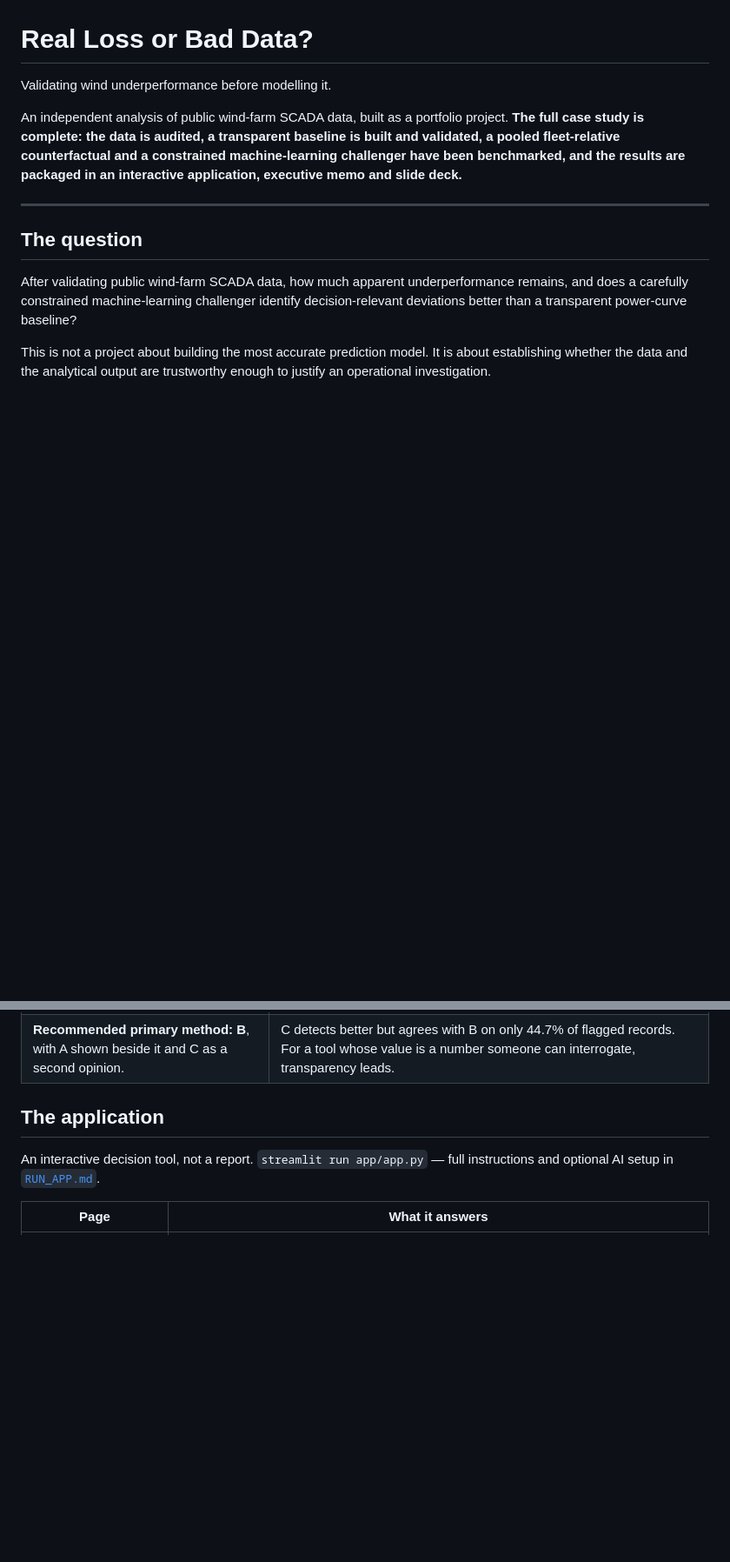
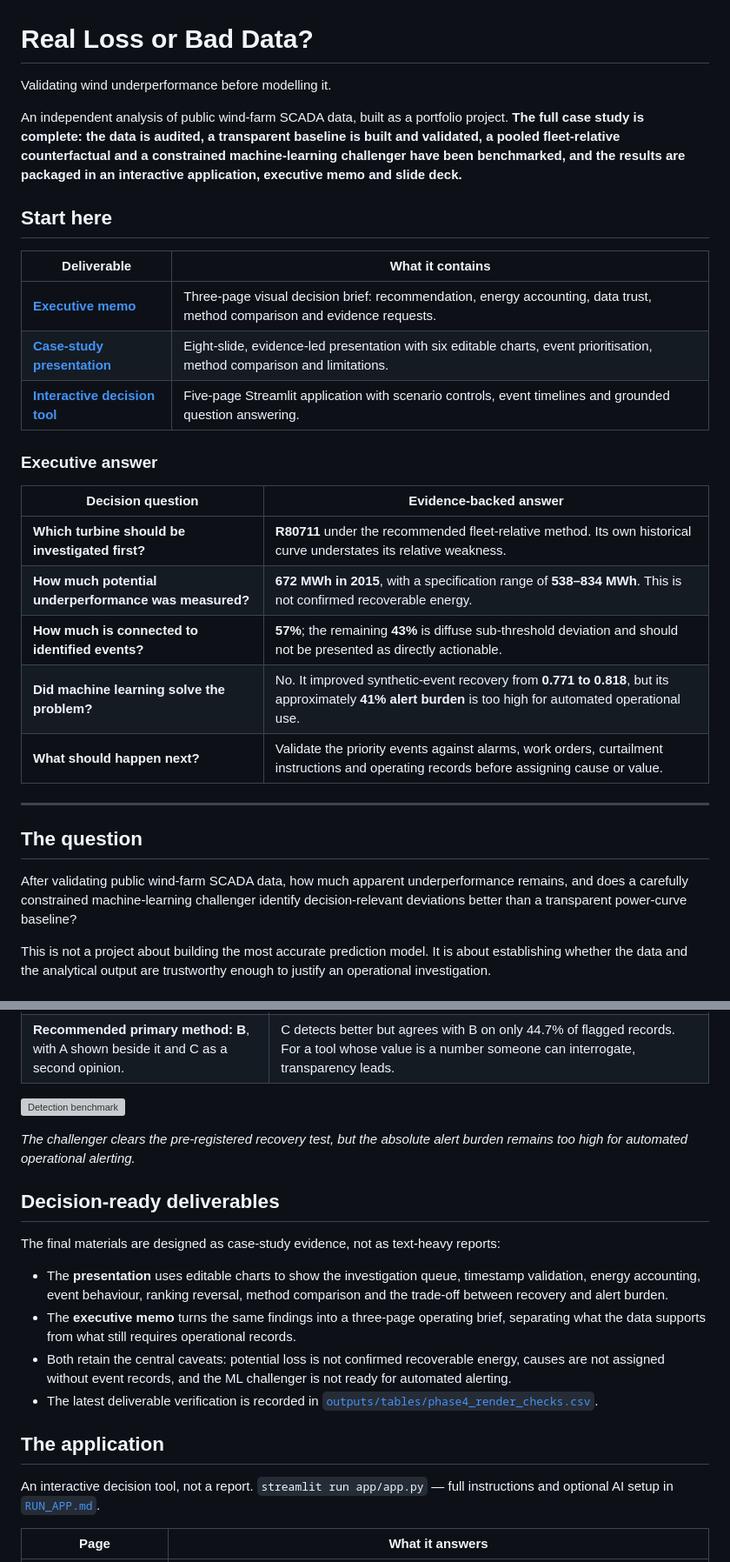
Before and after one commit to Abhijit2409/data-analysis-case-studies, a Markdown page: wind-underperformance-decision-support/README.md, 2 parts joined by grey strips. Shown at 87% size. Rendered like a GitHub page; blank space fills up the shorter version; grey boxes are pictures that could not be loaded.

Commit message:
Refresh wind case study README

```diff
--- a/wind-underperformance-decision-support/README.md
+++ b/wind-underperformance-decision-support/README.md
@@ -7,6 +7,24 @@ project. **The full case study is complete: the data is audited, a transparent
 baseline is built and validated, a pooled fleet-relative counterfactual and a
 constrained machine-learning challenger have been benchmarked, and the results
 are packaged in an interactive application, executive memo and slide deck.**
+
+## Start here
+
+| Deliverable | What it contains |
+|---|---|
+| **[Executive memo](deliverables/executive_memo.pdf)** | Three-page visual decision brief: recommendation, energy accounting, data trust, method comparison and evidence requests. |
+| **[Case-study presentation](deliverables/La_Haute_Borne_performance_review.pptx)** | Eight-slide, evidence-led presentation with six editable charts, event prioritisation, method comparison and limitations. |
+| **[Interactive decision tool](RUN_APP.md)** | Five-page Streamlit application with scenario controls, event timelines and grounded question answering. |
+
+### Executive answer
+
+| Decision question | Evidence-backed answer |
+|---|---|
+| **Which turbine should be investigated first?** | **R80711** under the recommended fleet-relative method. Its own historical curve understates its relative weakness. |
+| **How much potential underperformance was measured?** | **672 MWh in 2015**, with a specification range of **538–834 MWh**. This is not confirmed recoverable energy. |
+| **How much is connected to identified events?** | **57%**; the remaining **43%** is diffuse sub-threshold deviation and should not be presented as directly actionable. |
+| **Did machine learning solve the problem?** | No. It improved synthetic-event recovery from **0.771 to 0.818**, but its approximately **41% alert burden** is too high for automated operational use. |
+| **What should happen next?** | Validate the priority events against alarms, work orders, curtailment instructions and operating records before assigning cause or value. |
 
 ---
 
@@ -126,6 +153,28 @@ B is the control that separates the effect of pooling from the effect of the mod
 | **The wind-direction leakage check failed, and it did not matter.** | Sector difference 0.082 against a 0.05 limit. A post-hoc refit without the feature: recovery 0.8167 against 0.8183. The advantage survives. |
 | **All three methods flag ~40% of untouched control windows.** | Structural, since a median reference puts half of all records below it. None of these is a precision instrument at this setting. |
 | **Recommended primary method: B**, with A shown beside it and C as a second opinion. | C detects better but agrees with B on only 44.7% of flagged records. For a tool whose value is a number someone can interrogate, transparency leads. |
+
+![Detection benchmark](outputs/figures/fig8_detection_benchmark.png)
+
+*The challenger clears the pre-registered recovery test, but the absolute alert
+burden remains too high for automated operational alerting.*
+
+## Decision-ready deliverables
+
+The final materials are designed as case-study evidence, not as text-heavy
+reports:
+
+- The **presentation** uses editable charts to show the investigation queue,
+  timestamp validation, energy accounting, event behaviour, ranking reversal,
+  method comparison and the trade-off between recovery and alert burden.
+- The **executive memo** turns the same findings into a three-page operating
+  brief, separating what the data supports from what still requires operational
+  records.
+- Both retain the central caveats: potential loss is not confirmed recoverable
+  energy, causes are not assigned without event records, and the ML challenger
+  is not ready for automated alerting.
+- The latest deliverable verification is recorded in
+  [`outputs/tables/phase4_render_checks.csv`](outputs/tables/phase4_render_checks.csv).
 
 ## The application
 
```
Also changed, not shown: other parts of wind-underperformance-decision-support/README.md (+17 -4 lines).
